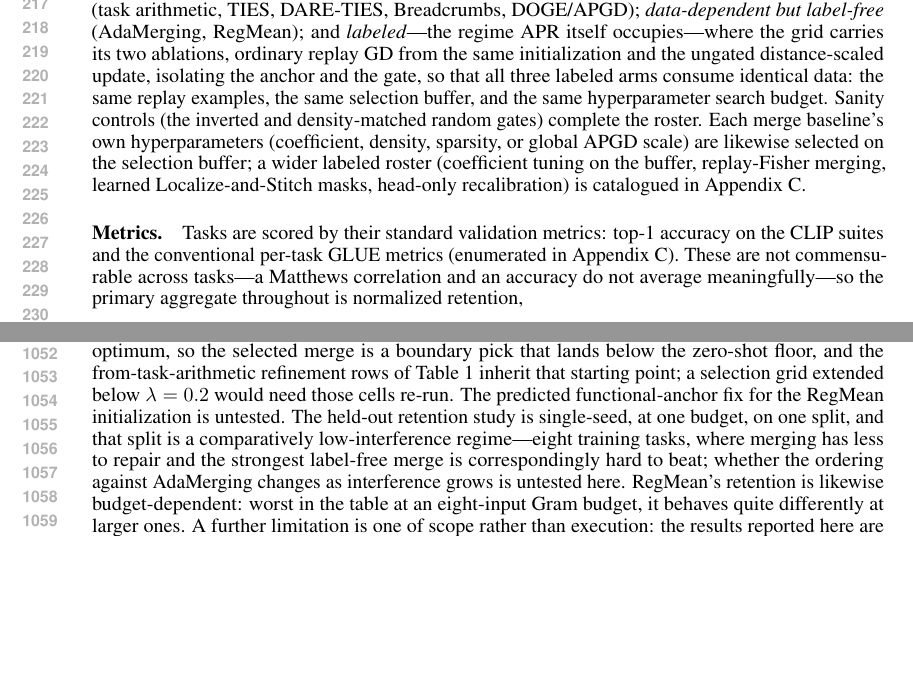
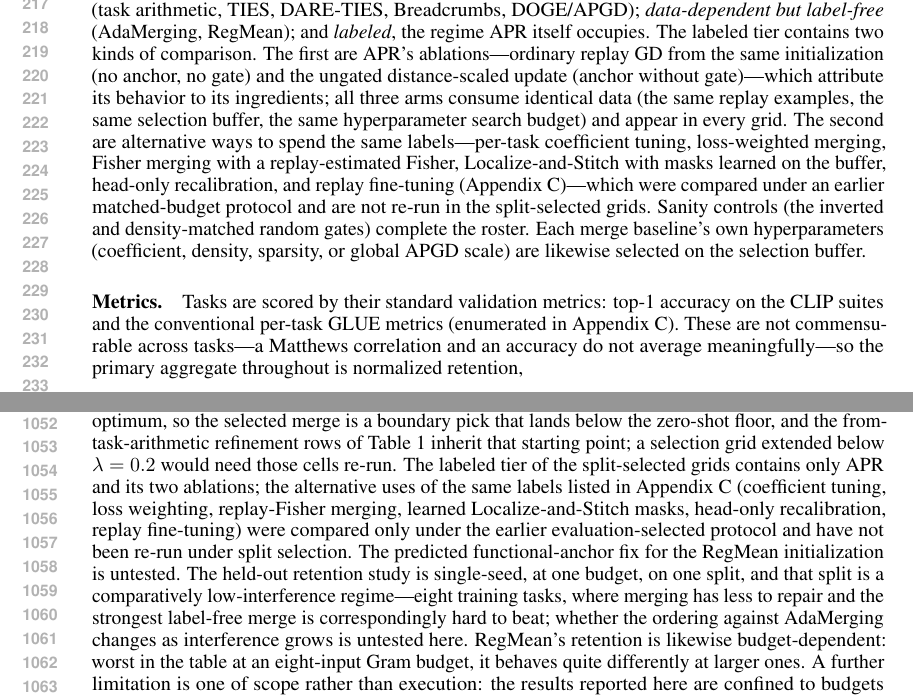
Before and after one commit to MarkusEnglberger/ModelMerging, a LaTeX paper (paperICLR/main.tex): two parts of pages 5 and 20 of 20, joined at a grey line, cut so that both start at the same text, the shorter picture padded with empty space. Compiled offline with pdfLaTeX.

Commit message:
Baselines: labeled tier now enumerates all labeled comparisons, not only the ablations
The labeled group is split into its two kinds of comparison: APR's ablations
(GD = no anchor/no gate, ungated = anchor without gate; identical data, in
every grid) and the alternative uses of the same labels (coefficient tuning,
loss weighting, replay-Fisher, learned Localize-and-Stitch masks, head-only
recalibration, replay fine-tuning), stated as compared under the earlier
matched-budget protocol and not re-run under split selection -- the same fact
is now recorded in the Limitations paragraph.

Co-Authored-By: Claude Opus 5 <noreply@anthropic.com>

```diff
--- a/paperICLR/main.tex
+++ b/paperICLR/main.tex
@@ -195,7 +195,7 @@ We evaluate on three benchmark families. \emph{Multi-head} GLUE-8 (CoLA, SST-2,
 
 
 \paragraph{Baselines.}
-Baselines are grouped by the data they consume, mirroring Section~\ref{sec:related}: \emph{checkpoint-only} (task arithmetic, TIES, DARE-TIES, Breadcrumbs, DOGE/APGD); \emph{data-dependent but label-free} (AdaMerging, RegMean); and \emph{labeled}---the regime APR itself occupies---where the grid carries its two ablations, ordinary replay GD from the same initialization and the ungated distance-scaled update, isolating the anchor and the gate, so that all three labeled arms consume identical data: the same replay examples, the same selection buffer, and the same hyperparameter search budget. Sanity controls (the inverted and density-matched random gates) complete the roster. Each merge baseline's own hyperparameters (coefficient, density, sparsity, or global APGD scale) are likewise selected on the selection buffer; a wider labeled roster (coefficient tuning on the buffer, replay-Fisher merging, learned Localize-and-Stitch masks, head-only recalibration) is catalogued in Appendix~\ref{app:protocol}.
+Baselines are grouped by the data they consume, mirroring Section~\ref{sec:related}: \emph{checkpoint-only} (task arithmetic, TIES, DARE-TIES, Breadcrumbs, DOGE/APGD); \emph{data-dependent but label-free} (AdaMerging, RegMean); and \emph{labeled}, the regime APR itself occupies. The labeled tier contains two kinds of comparison. The first are APR's ablations---ordinary replay GD from the same initialization (no anchor, no gate) and the ungated distance-scaled update (anchor without gate)---which attribute its behavior to its ingredients; all three arms consume identical data (the same replay examples, the same selection buffer, the same hyperparameter search budget) and appear in every grid. The second are alternative ways to spend the same labels---per-task coefficient tuning, loss-weighted merging, Fisher merging with a replay-estimated Fisher, Localize-and-Stitch with masks learned on the buffer, head-only recalibration, and replay fine-tuning (Appendix~\ref{app:protocol})---which were compared under an earlier matched-budget protocol and are not re-run in the split-selected grids. Sanity controls (the inverted and density-matched random gates) complete the roster. Each merge baseline's own hyperparameters (coefficient, density, sparsity, or global APGD scale) are likewise selected on the selection buffer.
 
 \paragraph{Metrics.}
 Tasks are scored by their standard validation metrics: top-1 accuracy on the CLIP suites and the conventional per-task GLUE metrics (enumerated in Appendix~\ref{app:protocol}). These are not commensurable across tasks---a Matthews correlation and an accuracy do not average meaningfully---so the primary aggregate throughout is normalized retention,
@@ -1688,7 +1688,7 @@ AdaMerging (\,$0.665\ (0.101)$\,)   & $+$\,APR & $0.683\ (0.207)$ & $0.688\ (0.2
 Four claims survive the campaign, each with its evidence. (i)~\emph{The anchored refinement improves every initialization it is given}, including the pretrained model itself, with the gain shrinking as the initialization improves but never vanishing (Table~\ref{tab:clip20nbudget}, and the CLIP-20 column of Table~\ref{tab:main16}). (ii)~\emph{The load-bearing ingredient is the anchored, distance-scaled, clipped step, not the attribution gate}: the gate is neutral on mean accuracy at this scale, and its thresholded variants cannot help, because the gradient's coordinate-level selection carries no transferable structure (the held-out audit above). (iii)~\emph{Safety is the method's clearest practical advantage}: across every learning rate, horizon, and budget tested, no anchored-refinement run fell below its initialization or the zero-shot floor, and none showed the overfitting signature, while unconstrained descent deteriorates on a quarter of its small-buffer cells. (iv)~\emph{The method works in the small-data regime}: eight labeled examples per task suffice to beat the tuned task-arithmetic merge from the pretrained model alone, by $+0.053\pm0.006$ over ordinary descent across five buffer draws, with the budget's cost concentrated in worst-task accuracy.
 
 \paragraph{Limitations.}
-Four gaps remain. The budget grid of Table~\ref{tab:clip20nbudget} is single-seed, with five-seed replication only at its from-pretrained $n=8$ cell, and the cells of Table~\ref{tab:main16} are single-draw throughout, as are the held-out retention study of Table~\ref{tab:heldout8} and the drift probe of Table~\ref{tab:drift}. On the twenty-task suite, the coefficient grid offered to split selection for task arithmetic ends at $\lambda=0.2$, above that benchmark's optimum, so the selected merge is a boundary pick that lands below the zero-shot floor, and the from-task-arithmetic refinement rows of Table~\ref{tab:main16} inherit that starting point; a selection grid extended below $\lambda=0.2$ would need those cells re-run. The predicted functional-anchor fix for the RegMean initialization is untested. The held-out retention study is single-seed, at one budget, on one split, and that split is a comparatively low-interference regime---eight training tasks, where merging has less to repair and the strongest label-free merge is correspondingly hard to beat; whether the ordering against AdaMerging changes as interference grows is untested here. RegMean's retention is likewise budget-dependent: worst in the table at an eight-input Gram budget, it behaves quite differently at larger ones. A further limitation is one of scope rather than execution: the results reported here are confined to budgets of at most $32$ labeled examples per task, so we make no claim about how the ordering between the anchored and unconstrained families behaves when labeled data is plentiful.
+Four gaps remain. The budget grid of Table~\ref{tab:clip20nbudget} is single-seed, with five-seed replication only at its from-pretrained $n=8$ cell, and the cells of Table~\ref{tab:main16} are single-draw throughout, as are the held-out retention study of Table~\ref{tab:heldout8} and the drift probe of Table~\ref{tab:drift}. On the twenty-task suite, the coefficient grid offered to split selection for task arithmetic ends at $\lambda=0.2$, above that benchmark's optimum, so the selected merge is a boundary pick that lands below the zero-shot floor, and the from-task-arithmetic refinement rows of Table~\ref{tab:main16} inherit that starting point; a selection grid extended below $\lambda=0.2$ would need those cells re-run. The labeled tier of the split-selected grids contains only APR and its two ablations; the alternative uses of the same labels listed in Appendix~\ref{app:protocol} (coefficient tuning, loss weighting, replay-Fisher merging, learned Localize-and-Stitch masks, head-only recalibration, replay fine-tuning) were compared only under the earlier evaluation-selected protocol and have not been re-run under split selection. The predicted functional-anchor fix for the RegMean initialization is untested. The held-out retention study is single-seed, at one budget, on one split, and that split is a comparatively low-interference regime---eight training tasks, where merging has less to repair and the strongest label-free merge is correspondingly hard to beat; whether the ordering against AdaMerging changes as interference grows is untested here. RegMean's retention is likewise budget-dependent: worst in the table at an eight-input Gram budget, it behaves quite differently at larger ones. A further limitation is one of scope rather than execution: the results reported here are confined to budgets of at most $32$ labeled examples per task, so we make no claim about how the ordering between the anchored and unconstrained families behaves when labeled data is plentiful.
 
 
 \end{document}
```
Also changed, not shown: paperICLR/main.pdf.
